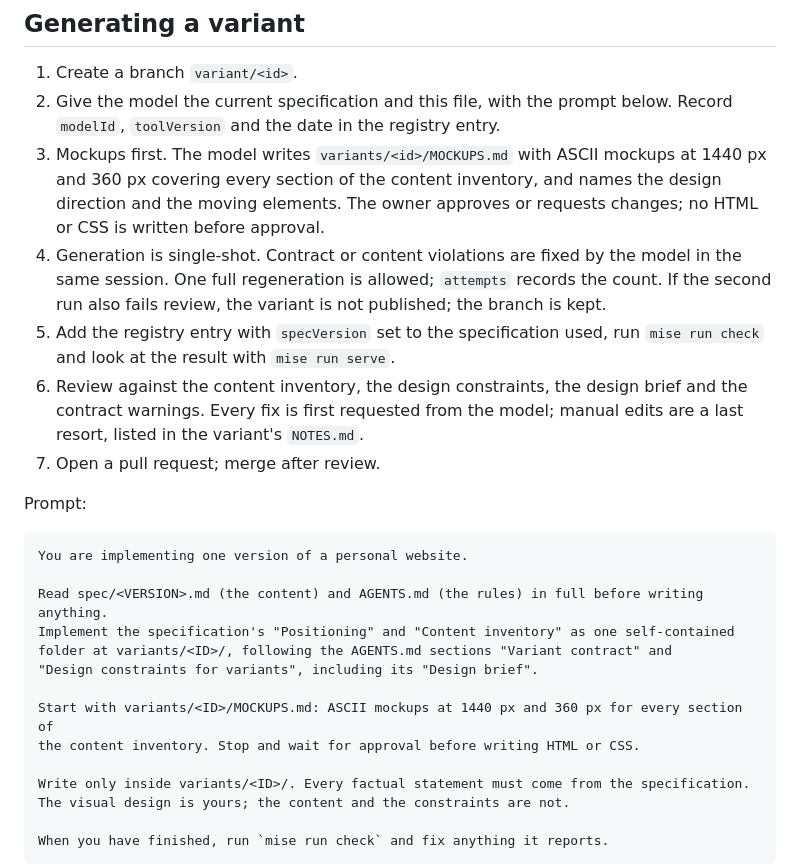
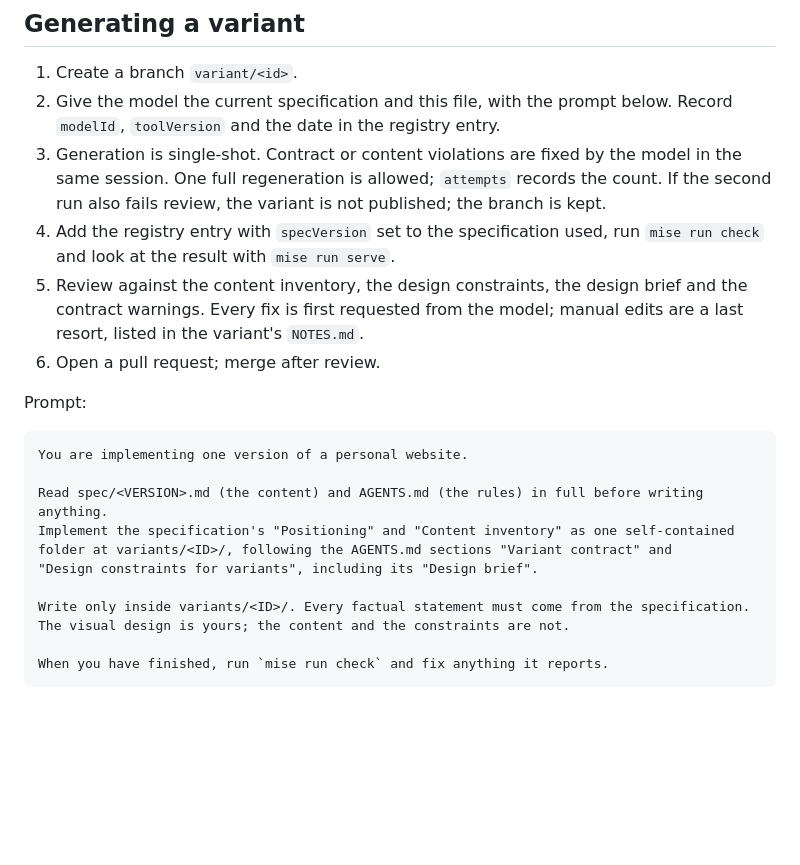
Before and after one commit to MarioAer/personal-website, a Markdown page: AGENTS.md, the part around the change. Rendered like a GitHub page; blank space fills up the shorter version.

Commit message:
docs: drop the mockup step from variant generation
Co-Authored-By: Claude Opus 5.5 <noreply@anthropic.com>

```diff
--- a/AGENTS.md
+++ b/AGENTS.md
@@ -223,19 +223,15 @@ the repository to `marioaer.github.io` serves at the root without one.
 1. Create a branch `variant/<id>`.
 2. Give the model the current specification and this file, with the prompt below. Record
    `modelId`, `toolVersion` and the date in the registry entry.
-3. Mockups first. The model writes `variants/<id>/MOCKUPS.md` with ASCII mockups at 1440 px and
-   360 px covering every section of the content inventory, and names the design direction and
-   the moving elements. The owner approves or requests changes; no HTML or CSS is written before
-   approval.
-4. Generation is single-shot. Contract or content violations are fixed by the model in the same
+3. Generation is single-shot. Contract or content violations are fixed by the model in the same
    session. One full regeneration is allowed; `attempts` records the count. If the second run
    also fails review, the variant is not published; the branch is kept.
-5. Add the registry entry with `specVersion` set to the specification used, run `mise run check`
+4. Add the registry entry with `specVersion` set to the specification used, run `mise run check`
    and look at the result with `mise run serve`.
-6. Review against the content inventory, the design constraints, the design brief and the
+5. Review against the content inventory, the design constraints, the design brief and the
    contract warnings. Every fix is first requested from the model; manual edits are a last
    resort, listed in the variant's `NOTES.md`.
-7. Open a pull request; merge after review.
+6. Open a pull request; merge after review.
 
 Prompt:
 
@@ -246,9 +242,6 @@ Read spec/<VERSION>.md (the content) and AGENTS.md (the rules) in full before wr
 Implement the specification's "Positioning" and "Content inventory" as one self-contained
 folder at variants/<ID>/, following the AGENTS.md sections "Variant contract" and
 "Design constraints for variants", including its "Design brief".
-
-Start with variants/<ID>/MOCKUPS.md: ASCII mockups at 1440 px and 360 px for every section of
-the content inventory. Stop and wait for approval before writing HTML or CSS.
 
 Write only inside variants/<ID>/. Every factual statement must come from the specification.
 The visual design is yours; the content and the constraints are not.
```
